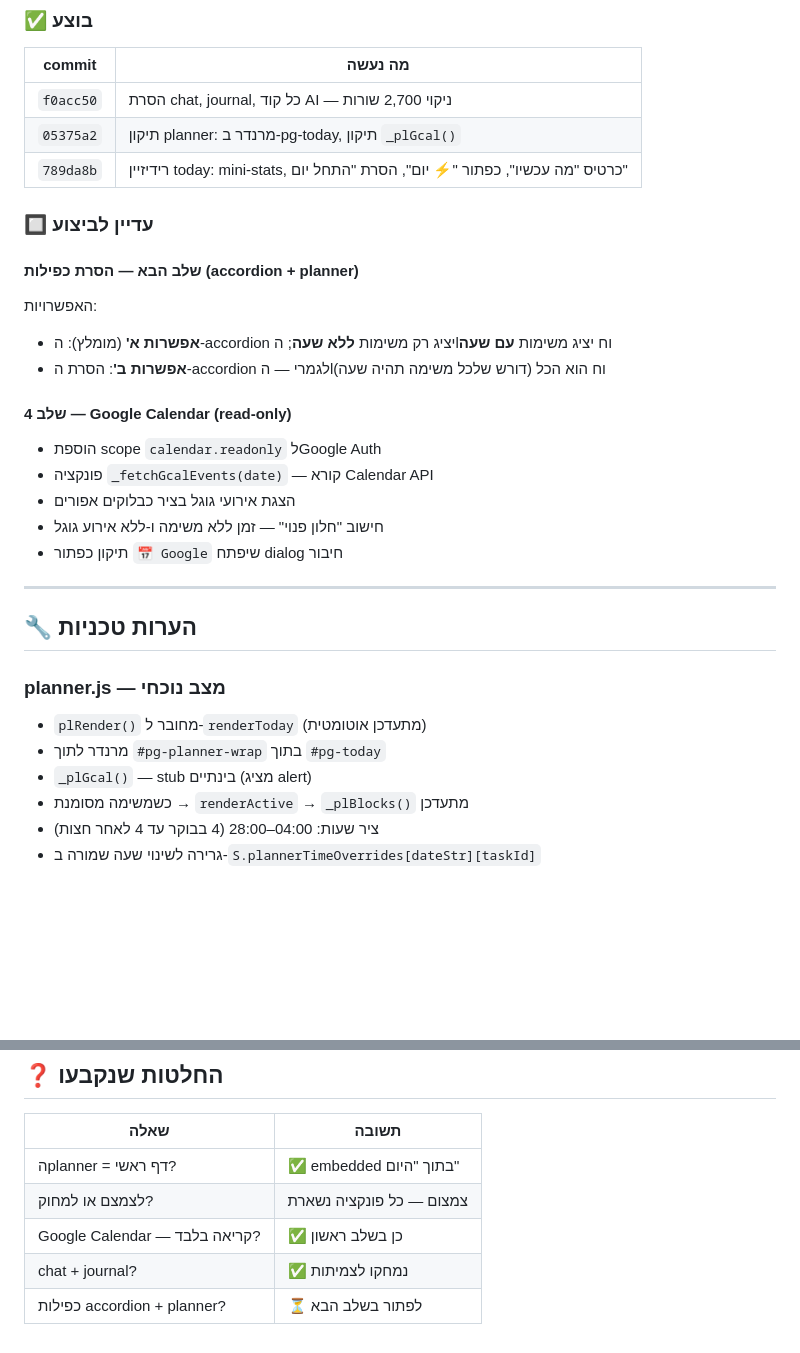
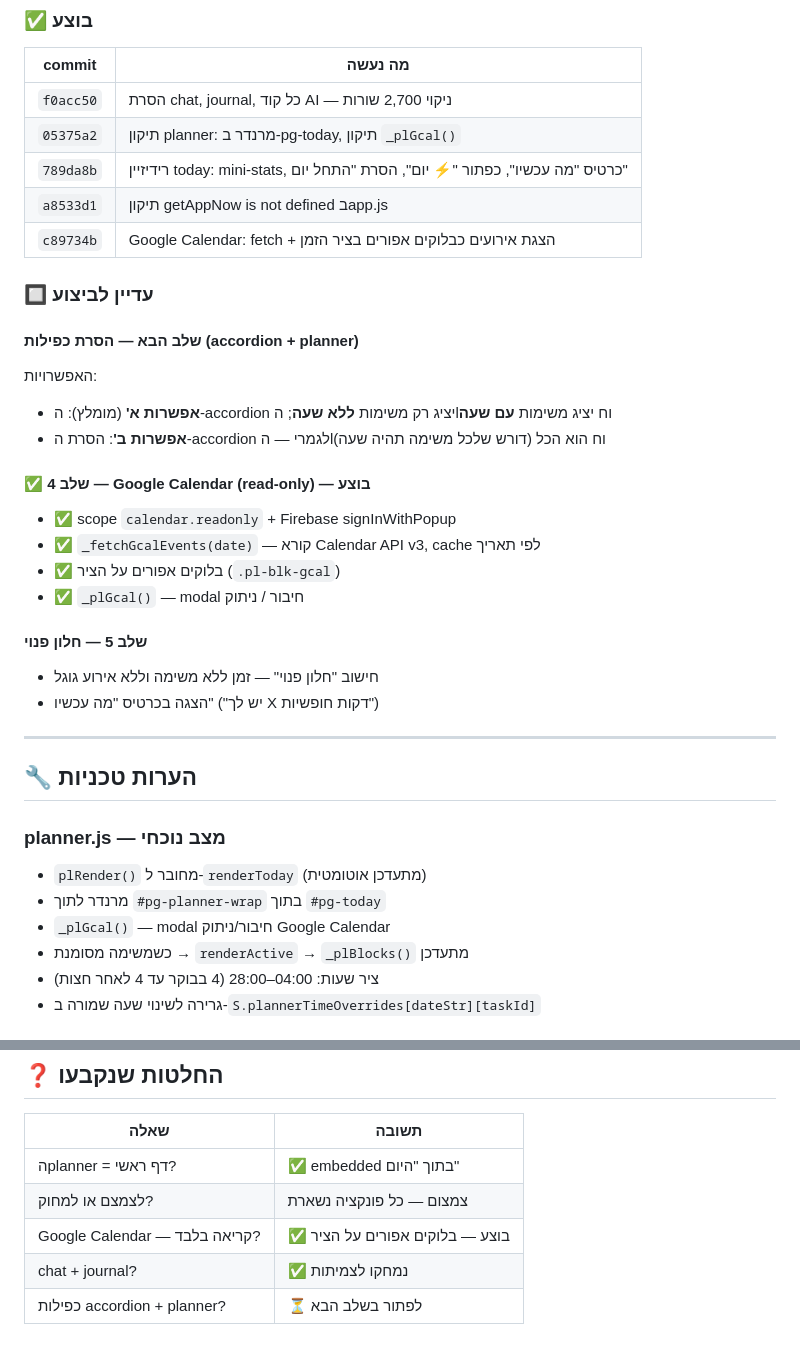
Before and after one commit to williash7/haalia-sheli-, a Markdown page: PLAN.md, 2 parts joined by grey strips. Rendered like a GitHub page; blank space fills up the shorter version.

Commit message:
Update PLAN.md: mark GCal as done, add step 5 free-window feature
Co-Authored-By: Claude Sonnet 4.6 <noreply@anthropic.com>

```diff
--- a/PLAN.md
+++ b/PLAN.md
@@ -91,6 +91,8 @@
 | `f0acc50` | הסרת chat, journal, כל קוד AI — ניקוי 2,700 שורות |
 | `05375a2` | תיקון planner: מרנדר ב-pg-today, תיקון `_plGcal()` |
 | `789da8b` | רידיזיין today: mini-stats, כרטיס "מה עכשיו", כפתור "⚡ יום", הסרת "התחל יום" |
+| `a8533d1` | תיקון getAppNow is not defined בapp.js |
+| `c89734b` | Google Calendar: fetch + הצגת אירועים כבלוקים אפורים בציר הזמן |
 
 ### 🔲 עדיין לביצוע
 
@@ -99,12 +101,15 @@
 - **אפשרות א'** (מומלץ): ה-accordion יציג רק משימות **ללא שעה**; הlוח יציג משימות **עם שעה**
 - **אפשרות ב'**: הסרת ה-accordion לגמרי — הlוח הוא הכל (דורש שלכל משימה תהיה שעה)
 
-#### שלב 4 — Google Calendar (read-only)
-- הוספת scope `calendar.readonly` לGoogle Auth
-- פונקציה `_fetchGcalEvents(date)` — קורא Calendar API
-- הצגת אירועי גוגל בציר כבלוקים אפורים
-- חישוב "חלון פנוי" — זמן ללא משימה ו-ללא אירוע גוגל
-- תיקון כפתור `📅 Google` שיפתח dialog חיבור
+#### ✅ שלב 4 — Google Calendar (read-only) — בוצע
+- ✅ scope `calendar.readonly` + Firebase signInWithPopup
+- ✅ `_fetchGcalEvents(date)` — קורא Calendar API v3, cache לפי תאריך
+- ✅ בלוקים אפורים על הציר (`.pl-blk-gcal`)
+- ✅ `_plGcal()` — modal חיבור / ניתוק
+
+#### שלב 5 — חלון פנוי
+- חישוב "חלון פנוי" — זמן ללא משימה וללא אירוע גוגל
+- הצגה בכרטיס "מה עכשיו" ("יש לך X דקות חופשיות")
 
 ---
 
@@ -113,7 +118,7 @@
 ### planner.js — מצב נוכחי
 - `plRender()` מחובר ל-`renderToday` (מתעדכן אוטומטית)
 - מרנדר לתוך `#pg-planner-wrap` בתוך `#pg-today`
-- `_plGcal()` — stub בינתיים (מציג alert)
+- `_plGcal()` — modal חיבור/ניתוק Google Calendar
 - כשמשימה מסומנת → `renderActive` → `_plBlocks()` מתעדכן
 - ציר שעות: 04:00–28:00 (4 בבוקר עד 4 לאחר חצות)
 - גרירה לשינוי שעה שמורה ב-`S.plannerTimeOverrides[dateStr][taskId]`
@@ -152,6 +157,6 @@ Authorization: Bearer {accessToken}
 |------|--------|
 | הplanner = דף ראשי? | ✅ embedded בתוך "היום" |
 | לצמצם או למחוק? | צמצום — כל פונקציה נשארת |
-| Google Calendar — קריאה בלבד? | ✅ כן בשלב ראשון |
+| Google Calendar — קריאה בלבד? | ✅ בוצע — בלוקים אפורים על הציר |
 | chat + journal? | ✅ נמחקו לצמיתות |
 | כפילות accordion + planner? | ⏳ לפתור בשלב הבא |
```
